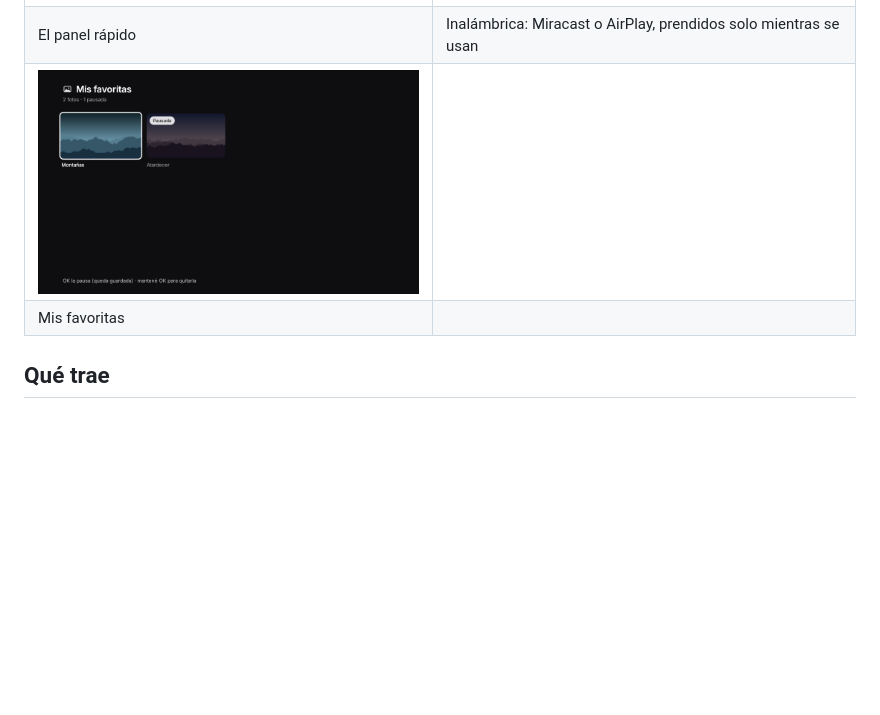
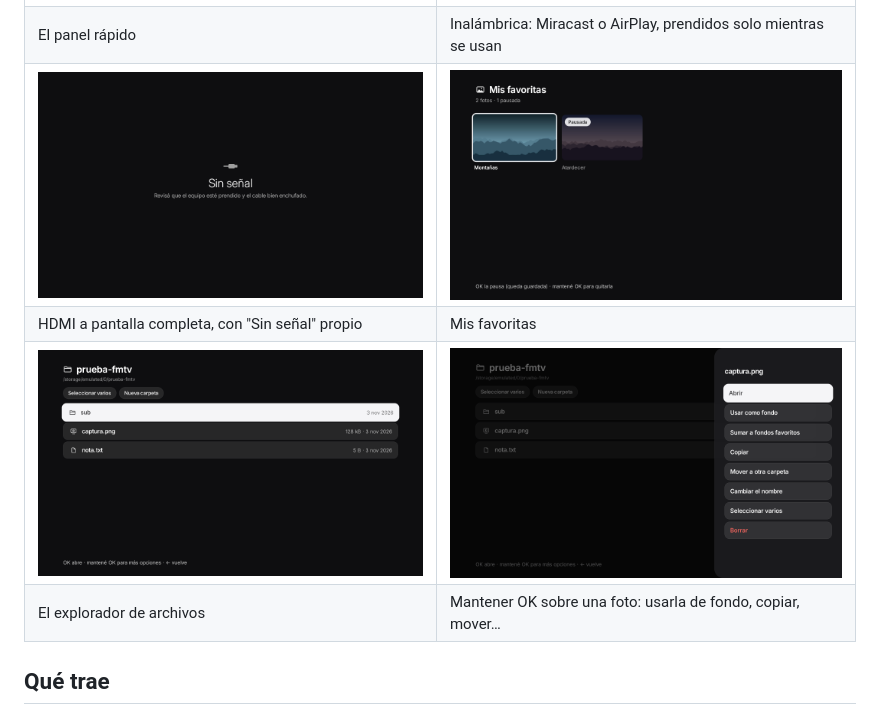
Before and after one commit to Argentinoman/freemytv-argentinoman, a Markdown page: README.md, the part around the change. Drawn GitHub-style; pictures changed too: screenshots/explorador-opciones.png (added), screenshots/explorador.png (added), screenshots/hdmi.png (added); blank space fills up the shorter version.

Commit message:
README: capturas del HDMI y del explorador de archivos
Co-Authored-By: Claude Opus 5.5 <noreply@anthropic.com>

```diff
--- a/README.md
+++ b/README.md
@@ -30,8 +30,10 @@ Es la rama `proyector` de [este fork](https://github.com/Argentinoman/freemytv-a
 | El inicio | Proyección: trapecio automático, ángulos, tamaño y modo |
 | ![El panel rápido: hora y clima, Wi-Fi, Bluetooth, Imagen y sonido, Proyección, Ajustes, Brillo del inicio, Ajustes de inicio y ADB por red](screenshots/panel-rapido.png) | ![La pantalla Inalámbrica: dos tarjetas, Android / Windows (Miracast) y Dispositivos Apple (AirPlay), con cómo transmitir desde cada uno](screenshots/inalambrica.png) |
 | El panel rápido | Inalámbrica: Miracast o AirPlay, prendidos solo mientras se usan |
-| ![Mis favoritas: la grilla de fondos favoritos, uno pausado](screenshots/mis-favoritas.png) | |
-| Mis favoritas | |
+| ![La entrada HDMI sin nada enchufado: el ícono del cable, "Sin señal" y "Revisá que el equipo esté prendido y el cable bien enchufado"](screenshots/hdmi.png) | ![Mis favoritas: la grilla de fondos favoritos, uno pausado](screenshots/mis-favoritas.png) |
+| HDMI a pantalla completa, con "Sin señal" propio | Mis favoritas |
+| ![El explorador de archivos: una carpeta con una subcarpeta, una imagen y un texto, y los botones Seleccionar varios y Nueva carpeta](screenshots/explorador.png) | ![El menú de un archivo en el explorador: Abrir, Usar como fondo, Sumar a fondos favoritos, Copiar, Mover a otra carpeta, Cambiar el nombre, Seleccionar varios y Borrar](screenshots/explorador-opciones.png) |
+| El explorador de archivos | Mantener OK sobre una foto: usarla de fondo, copiar, mover… |
 
 ## Qué trae
 
```
